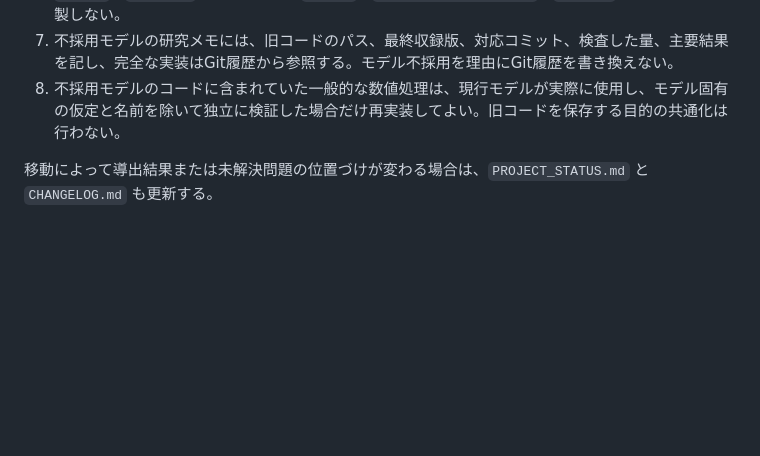
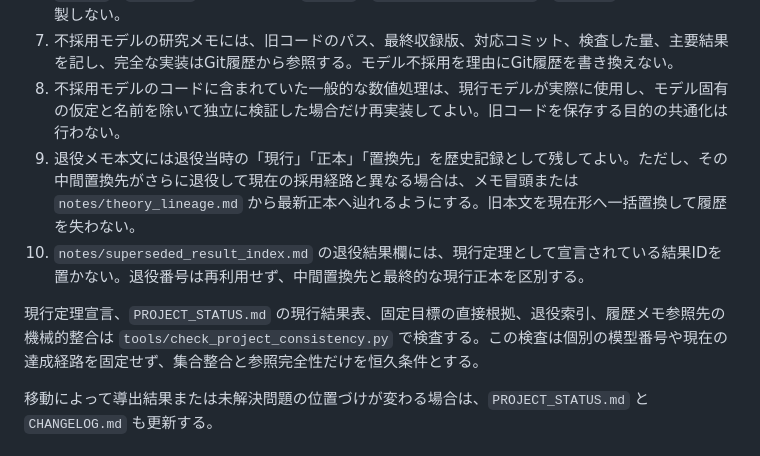
Before and after one commit to nimomono/quantum-wakaran-neko, a Markdown page: PROJECT_GUIDE.md, the part around the change. Rendered like a GitHub page; blank space fills up the shorter version.

Commit message:
draft-125: define history-note consistency rules

```diff
--- a/PROJECT_GUIDE.md
+++ b/PROJECT_GUIDE.md
@@ -449,6 +449,10 @@ Q2-2-Sで測定窓内因果隔離を主張する場合は、端間距離、最
 6. 不採用モデルまたは置換済みモデルの数値プログラム、設定、生出力、専用図は、`simulations/`、`tools/`、`figures/`から削除する。`notes/`、`simulations/archive/`、`legacy/`などへコードを複製しない。
 7. 不採用モデルの研究メモには、旧コードのパス、最終収録版、対応コミット、検査した量、主要結果を記し、完全な実装はGit履歴から参照する。モデル不採用を理由にGit履歴を書き換えない。
 8. 不採用モデルのコードに含まれていた一般的な数値処理は、現行モデルが実際に使用し、モデル固有の仮定と名前を除いて独立に検証した場合だけ再実装してよい。旧コードを保存する目的の共通化は行わない。
+9. 退役メモ本文には退役当時の「現行」「正本」「置換先」を歴史記録として残してよい。ただし、その中間置換先がさらに退役して現在の採用経路と異なる場合は、メモ冒頭または `notes/theory_lineage.md` から最新正本へ辿れるようにする。旧本文を現在形へ一括置換して履歴を失わない。
+10. `notes/superseded_result_index.md` の退役結果欄には、現行定理として宣言されている結果IDを置かない。退役番号は再利用せず、中間置換先と最終的な現行正本を区別する。
+
+現行定理宣言、`PROJECT_STATUS.md` の現行結果表、固定目標の直接根拠、退役索引、履歴メモ参照先の機械的整合は `tools/check_project_consistency.py` で検査する。この検査は個別の模型番号や現在の達成経路を固定せず、集合整合と参照完全性だけを恒久条件とする。
 
 移動によって導出結果または未解決問題の位置づけが変わる場合は、`PROJECT_STATUS.md` と `CHANGELOG.md` も更新する。
 
```
